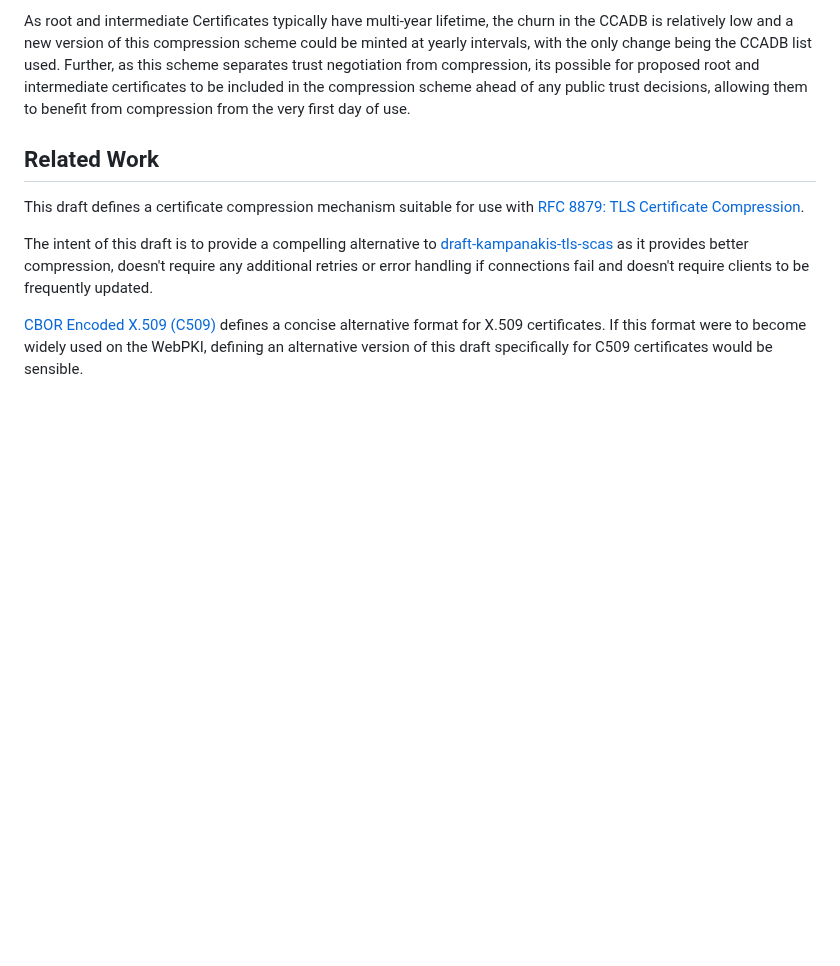
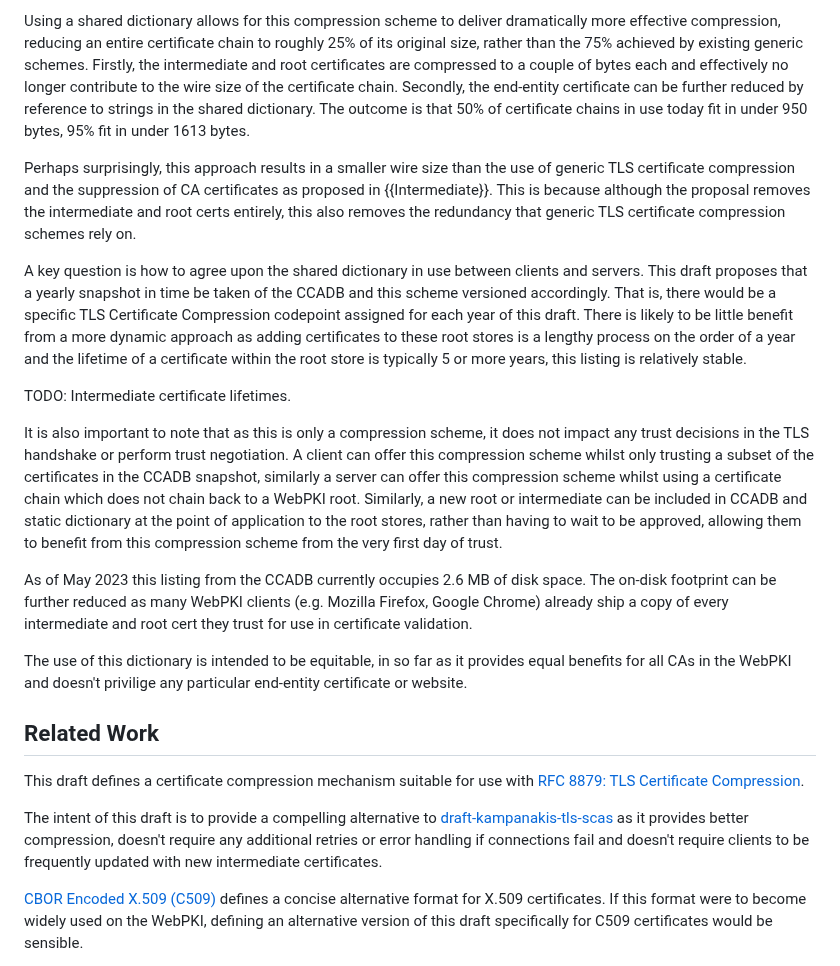
Before and after one commit to tlswg/draft-ietf-tls-cert-abridge, a Markdown page: draft-jackson-tls-cert-abridge.md, the part around one of its changes. Drawn GitHub-style; blank space fills up the shorter version.

```diff
--- a/draft-jackson-tls-cert-abridge.md
+++ b/draft-jackson-tls-cert-abridge.md
@@ -55,11 +101,23 @@ Note that as this draft specifies a compression scheme, it does not impact the n
 
-As root and intermediate Certificates typically have multi-year lifetime, the churn in the CCADB is relatively low and a new version of this compression scheme could be minted at yearly intervals, with the only change being the CCADB list used. Further, as this scheme separates trust negotiation from compression, its possible for proposed root and intermediate certificates to be included in the compression scheme ahead of any public trust decisions, allowing them to benefit from compression from the very first day of use.
+Using a shared dictionary allows for this compression scheme to deliver dramatically more effective compression, reducing an entire certificate chain to roughly 25% of its original size, rather than the 75% achieved by existing generic schemes. Firstly, the intermediate and root certificates are compressed to a couple of bytes each and effectively no longer contribute to the wire size of the certificate chain. Secondly, the end-entity certificate can be further reduced by reference to strings in the shared dictionary. The outcome is that 50% of certificate chains in use today fit in under 950 bytes, 95% fit in under 1613 bytes.
+
+Perhaps surprisingly, this approach results in a smaller wire size than the use of generic TLS certificate compression and the suppression of CA certificates as proposed in {{Intermediate}}. This is because although the proposal removes the intermediate and root certs entirely, this also removes the redundancy that generic TLS certificate compression schemes rely on.
+
+A key question is how to agree upon the shared dictionary in use between clients and servers. This draft proposes that a yearly snapshot in time be taken of the CCADB and this scheme versioned accordingly. That is, there would be a specific TLS Certificate Compression codepoint assigned for each year of this draft. There is likely to be little benefit from a more dynamic approach as adding certificates to these root stores is a lengthy process on the order of a year and the lifetime of a certificate within the root store is typically 5 or more years, this listing is relatively stable.
+
+TODO: Intermediate certificate lifetimes.
+
+It is also important to note that as this is only a compression scheme, it does not impact any trust decisions in the TLS handshake or perform trust negotiation. A client can offer this compression scheme whilst only trusting a subset of the certificates in the CCADB snapshot, similarly a server can offer this compression scheme whilst using a certificate chain which does not chain back to a WebPKI root. Similarly, a new root or intermediate can be included in CCADB and static dictionary at the point of application to the root stores, rather than having to wait to be approved, allowing them to benefit from this compression scheme from the very first day of trust.
+
+As of May 2023 this listing from the CCADB currently occupies 2.6 MB of disk space. The on-disk footprint can be further reduced as many WebPKI clients (e.g. Mozilla Firefox, Google Chrome) already ship a copy of every intermediate and root cert they trust for use in certificate validation.
+
+The use of this dictionary is intended to be equitable, in so far as it provides equal benefits for all CAs in the WebPKI and doesn't privilige any particular end-entity certificate or website.
 
 ## Related Work
 
 This draft defines a certificate compression mechanism suitable for use with [RFC 8879: TLS Certificate Compression](https://www.rfc-editor.org/rfc/rfc8879.html).
 
-The intent of this draft is to provide a compelling alternative to [draft-kampanakis-tls-scas](https://www.ietf.org/id/draft-kampanakis-tls-scas-latest-03.html) as it provides better compression, doesn't require any additional retries or error handling if connections fail and doesn't require clients to be frequently updated.
+The intent of this draft is to provide a compelling alternative to [draft-kampanakis-tls-scas](https://www.ietf.org/id/draft-kampanakis-tls-scas-latest-03.html) as it provides better compression, doesn't require any additional retries or error handling if connections fail and doesn't require clients to be frequently updated with new intermediate certificates.
 
 [CBOR Encoded X.509 (C509)](https://www.ietf.org/archive/id/draft-ietf-cose-cbor-encoded-cert-05.html) defines a concise alternative format for X.509 certificates. If this format were to become widely used on the WebPKI, defining an alternative version of this draft specifically for C509 certificates would be sensible.
 
```
Also changed, not shown: other parts of draft-jackson-tls-cert-abridge.md (+55 -9 lines).
